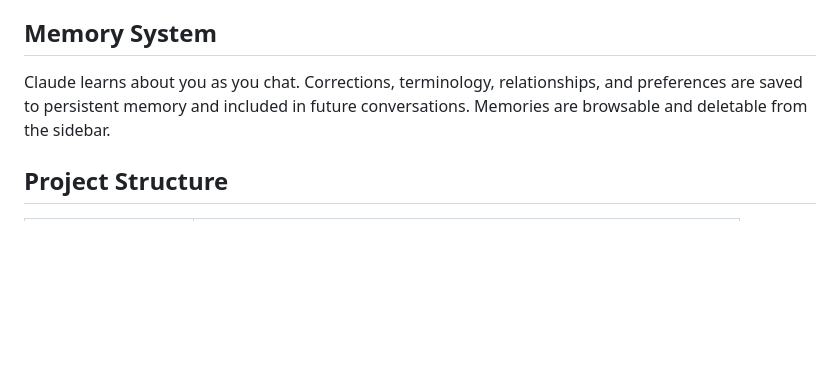
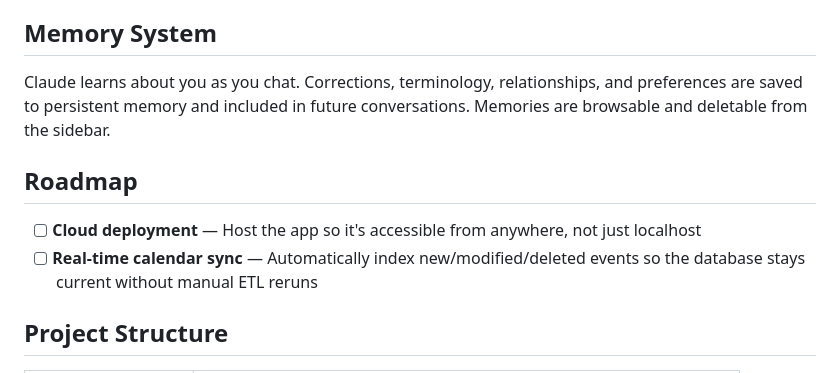
Before and after one commit to AyaanMahimwala/RTT-Reader, a Markdown page: README.md, the part around the change. Rendered like a GitHub page; blank space fills up the shorter version.

Commit message:
Add roadmap section to README
Co-Authored-By: Claude Opus 4.6 <noreply@anthropic.com>

```diff
--- a/README.md
+++ b/README.md
@@ -119,6 +119,11 @@ Both LLM passes use resume-safe JSON caches, so if the process crashes midway it
 
 Claude learns about you as you chat. Corrections, terminology, relationships, and preferences are saved to persistent memory and included in future conversations. Memories are browsable and deletable from the sidebar.
 
+## Roadmap
+
+- [ ] **Cloud deployment** — Host the app so it's accessible from anywhere, not just localhost
+- [ ] **Real-time calendar sync** — Automatically index new/modified/deleted events so the database stays current without manual ETL reruns
+
 ## Project Structure
 
 | File | Purpose |
```
